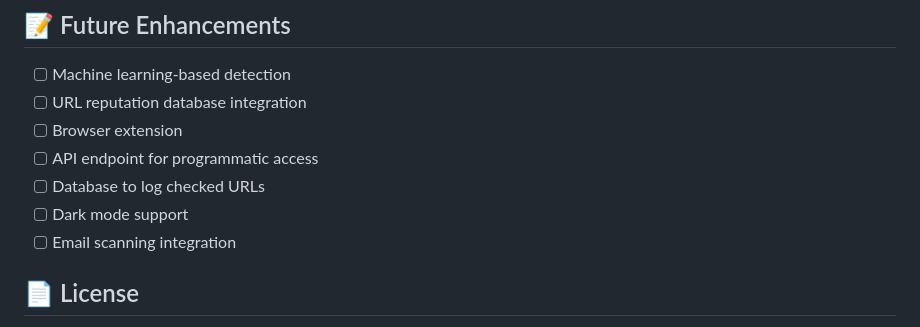
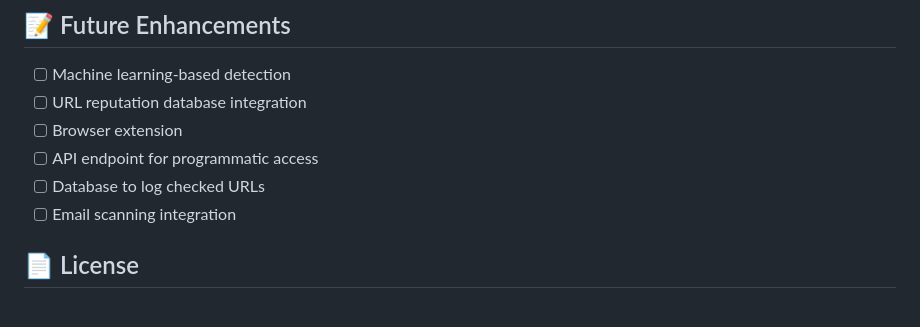
Before and after one commit to thisara-gayantha/phishing-detector, a Markdown page: README.md, the part around the change. GitHub-like rendering.

```diff
--- a/README.md
+++ b/README.md
@@ -152,7 +152,6 @@ The detector analyzes URLs across multiple security dimensions:
 - [ ] Browser extension
 - [ ] API endpoint for programmatic access
 - [ ] Database to log checked URLs
-- [ ] Dark mode support
 - [ ] Email scanning integration
 
 ## 📄 License
```
